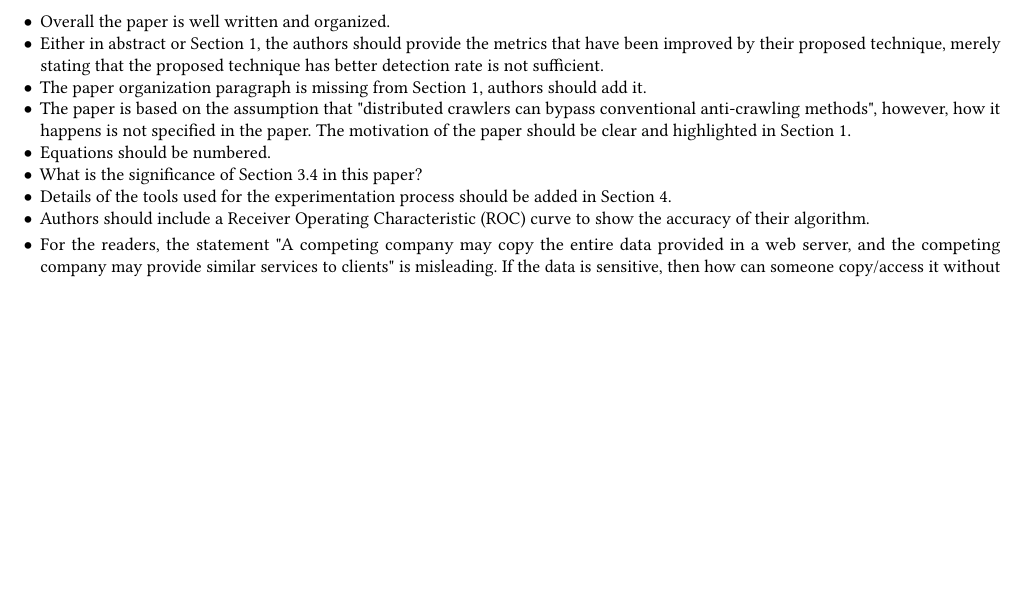
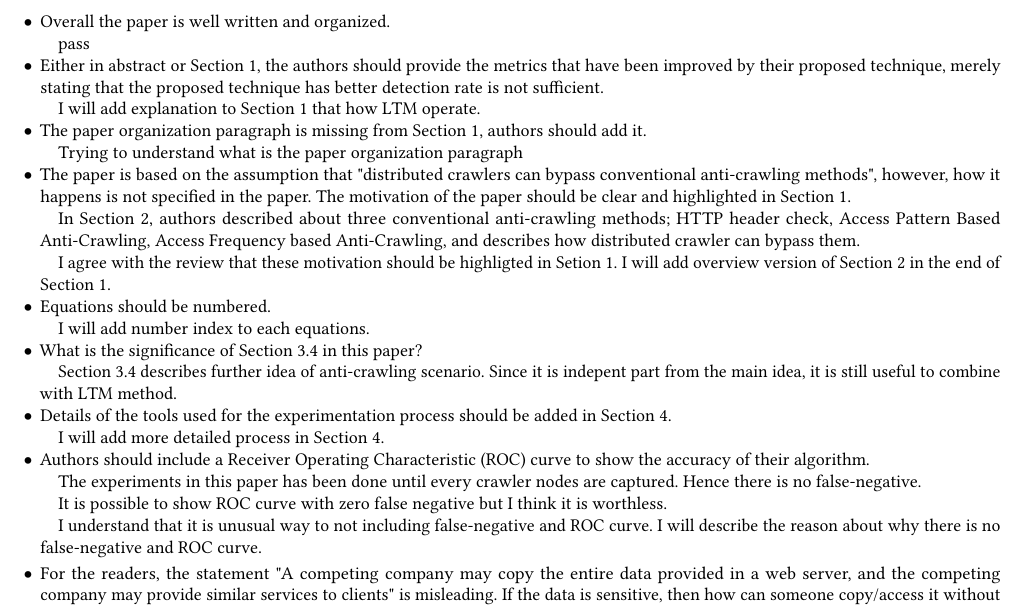
Before and after one commit to diemori/anti-crawler, a LaTeX paper (10_Writing/anti-web-crawler.tex): part of page 1 of 7, cut so that both start at the same text, the shorter picture padded with empty space. Compiled offline with pdfLaTeX.

Commit message:
Reviewer 1에 대한 대응 방안 표기

```diff
--- a/10_Writing/anti-web-crawler.tex
+++ b/10_Writing/anti-web-crawler.tex
@@ -85,14 +85,31 @@
 
 \begin{itemize}
 \item Overall the paper is well written and organized.
+\subitem pass
+
 \item Either in abstract or Section 1, the authors should provide the metrics that have been improved by their proposed technique, merely stating that the proposed technique has better detection rate is not sufficient.
+\subitem I will add explanation to Section 1 that how LTM operate.
+
 \item The paper organization paragraph is missing from Section 1, authors should add it.
+\subitem Trying to understand what is the paper organization paragraph
 
 \item The paper is based on the assumption that "distributed crawlers can bypass conventional anti-crawling methods", however, how it happens is not specified in the paper. The motivation of the paper should be clear and highlighted in Section 1.
+\subitem In Section 2, authors described about three conventional anti-crawling methods; HTTP header check, Access Pattern Based Anti-Crawling, Access Frequency based Anti-Crawling, and describes how distributed crawler can bypass them.
+\subitem I agree with the review that these motivation should be highligted in Setion 1. I will add overview version of Section 2 in the end of Section 1.
+
 \item Equations should be numbered.
+\subitem I will add number index to each equations.
+
 \item What is the significance of Section 3.4 in this paper?
+\subitem Section 3.4 describes further idea of anti-crawling scenario. Since it is indepent part from the main idea, it is still useful to combine with LTM method.
+
 \item Details of the tools used for the experimentation process should be added in Section 4.
+\subitem I will add more detailed process in Section 4.
+
 \item Authors should include a Receiver Operating Characteristic (ROC) curve to show the accuracy of their algorithm.
+\subitem The experiments in this paper has been done until every crawler nodes are captured. Hence there is no false-negative.
+\subitem It is possible to show ROC curve with zero false negative but I think it is worthless.
+\subitem I understand that it is unusual way to not including false-negative and ROC curve. I will describe the reason about why there is no false-negative and ROC curve.
 \end{itemize}
 
 \begin{itemize}
```
Also changed, not shown: 10_Writing/anti-web-crawler.pdf (added).
